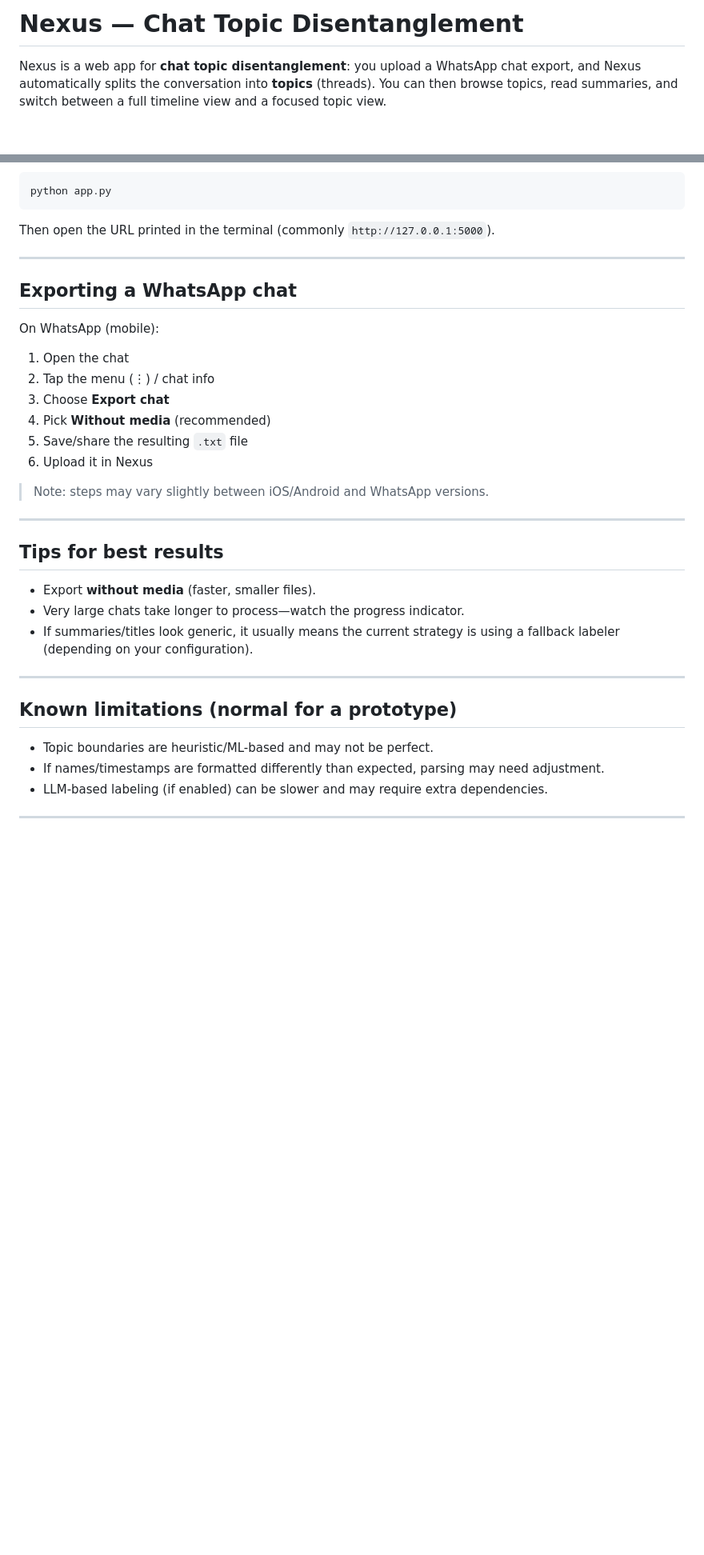
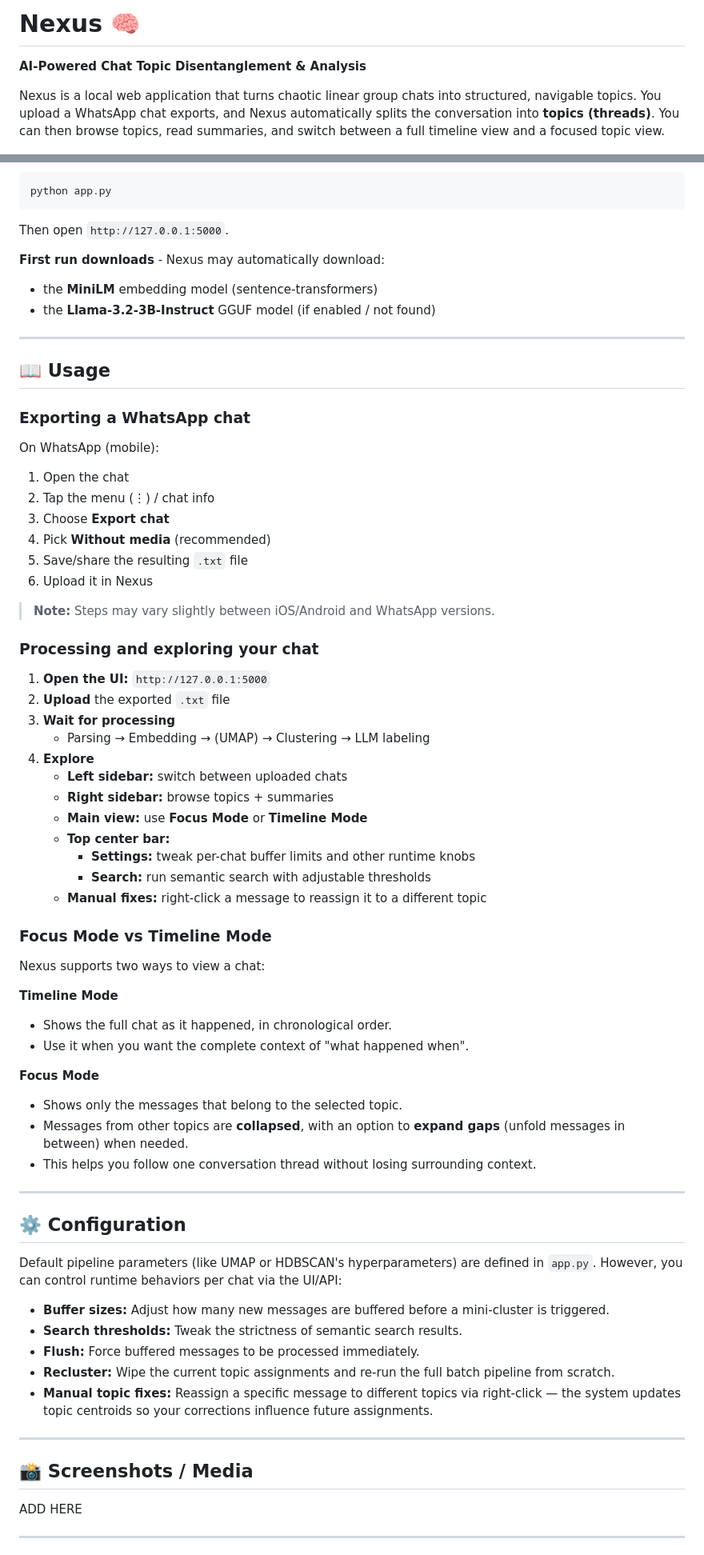
Before and after one commit to lwwws/Nexus, a Markdown page: README.md, 2 parts joined by grey strips. Shown at 80% size. Drawn GitHub-style; blank space fills up the shorter version.

````diff
--- a/README.md
+++ b/README.md
@@ -1,6 +1,8 @@
-# Nexus — Chat Topic Disentanglement
+# Nexus 🧠
 
-Nexus is a web app for **chat topic disentanglement**: you upload a WhatsApp chat export, and Nexus automatically splits the conversation into **topics** (threads). You can then browse topics, read summaries, and switch between a full timeline view and a focused topic view.
+**AI-Powered Chat Topic Disentanglement & Analysis**
+
+Nexus is a local web application that turns chaotic linear group chats into structured, navigable topics. You upload a WhatsApp chat exports, and Nexus automatically splits the conversation into **topics (threads)**. You can then browse topics, read summaries, and switch between a full timeline view and a focused topic view.
 
 ![Pipeline](media/Nexus%20Pipeline.png)
 
@@ -77,11 +89,17 @@ pip install -r requirements.txt
 python app.py
 ```
 
-Then open the URL printed in the terminal (commonly `http://127.0.0.1:5000`).
+Then open `http://127.0.0.1:5000`.
+
+**First run downloads** -  Nexus may automatically download:
+- the **MiniLM** embedding model (sentence-transformers)
+- the **Llama-3.2-3B-Instruct** GGUF model (if enabled / not found)
 
 ---
 
-## Exporting a WhatsApp chat
+## 📖 Usage
+
+### Exporting a WhatsApp chat
 
 On WhatsApp (mobile):
 1. Open the chat
@@ -91,23 +109,53 @@ On WhatsApp (mobile):
 5. Save/share the resulting `.txt` file
 6. Upload it in Nexus
 
-> Note: steps may vary slightly between iOS/Android and WhatsApp versions.
+> **Note:** Steps may vary slightly between iOS/Android and WhatsApp versions.
+
+### Processing and exploring your chat
+
+1. **Open the UI:** `http://127.0.0.1:5000`
+2. **Upload** the exported `.txt` file
+3. **Wait for processing**
+   - Parsing → Embedding → (UMAP) → Clustering → LLM labeling
+4. **Explore**
+   - **Left sidebar:** switch between uploaded chats
+   - **Right sidebar:** browse topics + summaries
+   - **Main view:** use **Focus Mode** or **Timeline Mode**
+   - **Top center bar:**
+     - **Settings:** tweak per-chat buffer limits and other runtime knobs
+     - **Search:** run semantic search with adjustable thresholds
+   - **Manual fixes:** right-click a message to reassign it to a different topic
+
+### Focus Mode vs Timeline Mode
+
+Nexus supports two ways to view a chat:
+
+**Timeline Mode**
+- Shows the full chat as it happened, in chronological order.
+- Use it when you want the complete context of "what happened when".
+
+**Focus Mode**
+- Shows only the messages that belong to the selected topic.
+- Messages from other topics are **collapsed**, with an option to **expand gaps** (unfold messages in between) when needed.
+- This helps you follow one conversation thread without losing surrounding context.
 
 ---
 
-## Tips for best results
+## ⚙️ Configuration
 
-- Export **without media** (faster, smaller files).
-- Very large chats take longer to process—watch the progress indicator.
-- If summaries/titles look generic, it usually means the current strategy is using a fallback labeler (depending on your configuration).
+Default pipeline parameters (like UMAP or HDBSCAN's hyperparameters) are defined in `app.py`. However, you can control runtime behaviors per chat via the UI/API:
+
+- **Buffer sizes:** Adjust how many new messages are buffered before a mini-cluster is triggered.
+- **Search thresholds:** Tweak the strictness of semantic search results.
+- **Flush:** Force buffered messages to be processed immediately.
+- **Recluster:** Wipe the current topic assignments and re-run the full batch pipeline from scratch.
+- **Manual topic fixes:** Reassign a specific message to different topics via right-click — the system updates topic centroids so your corrections influence future assignments.
 
 ---
 
-## Known limitations (normal for a prototype)
+## 📸 Screenshots / Media
 
-- Topic boundaries are heuristic/ML-based and may not be perfect.
-- If names/timestamps are formatted differently than expected, parsing may need adjustment.
-- LLM-based labeling (if enabled) can be slower and may require extra dependencies.
+ADD HERE
 
 ---
 
````
Also changed, not shown: other parts of README.md (+63 -45 lines).
